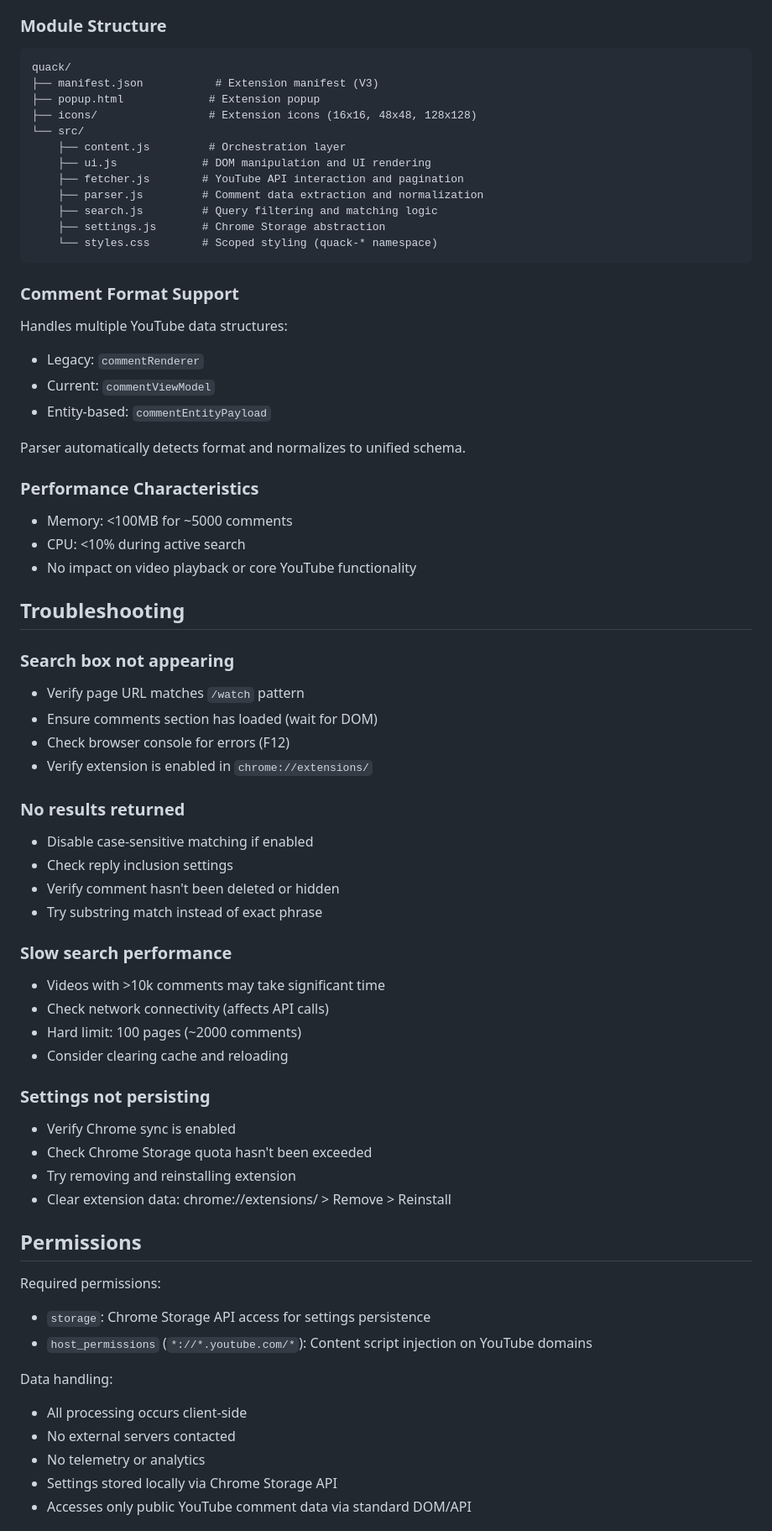
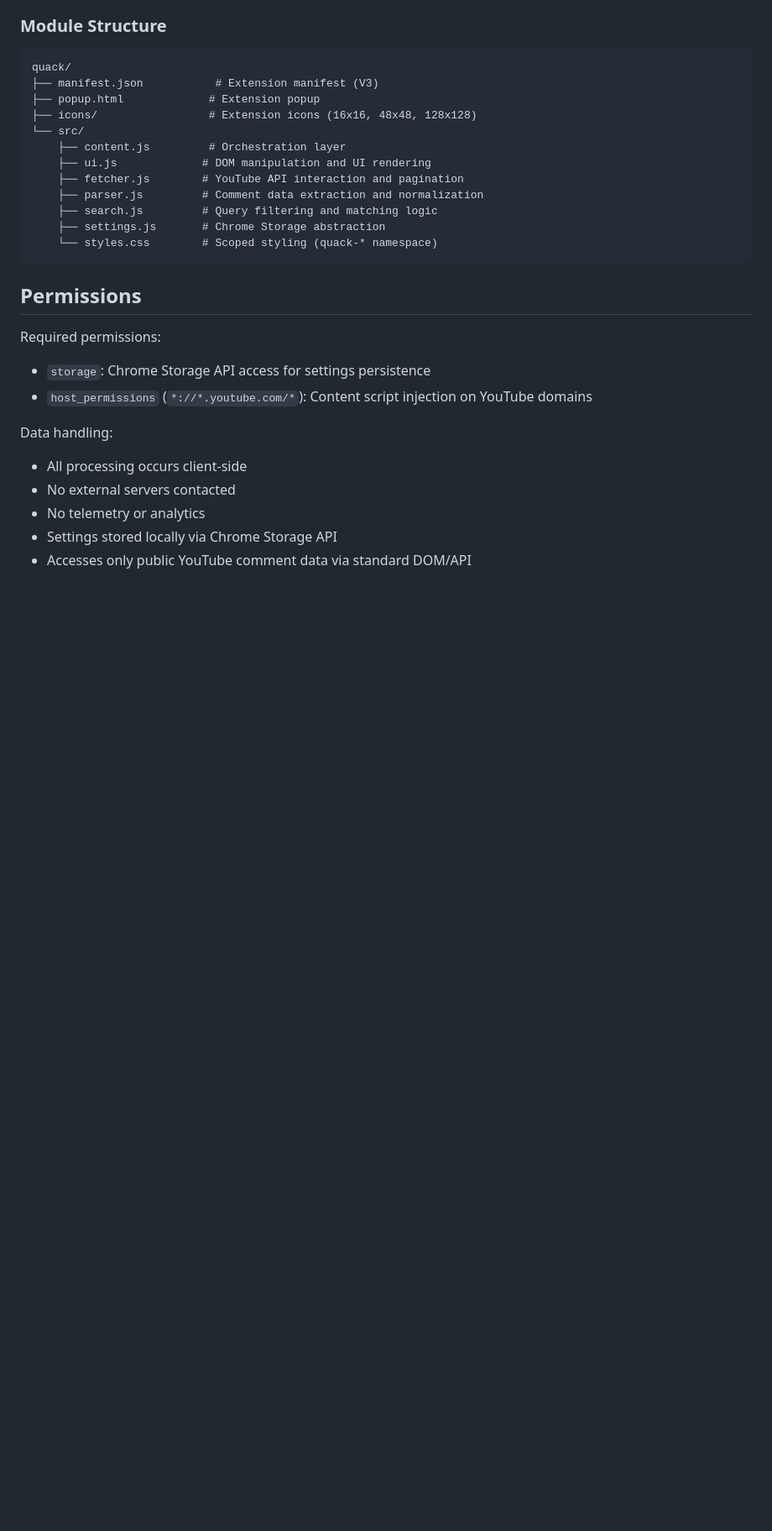
Before and after one commit to octopols/Quack, a Markdown page: README.md, the part around one of its changes. Shown at 84% size. GitHub-like rendering; blank space fills up the shorter version.

````diff
--- a/README.md
+++ b/README.md
@@ -114,51 +115,6 @@ quack/
     └── styles.css        # Scoped styling (quack-* namespace)
 ```
 
-### Comment Format Support
-
-Handles multiple YouTube data structures:
-- Legacy: `commentRenderer`
-- Current: `commentViewModel`
-- Entity-based: `commentEntityPayload`
-
-Parser automatically detects format and normalizes to unified schema.
-
-### Performance Characteristics
-
-- Memory: <100MB for ~5000 comments
-- CPU: <10% during active search
-- No impact on video playback or core YouTube functionality
-
-## Troubleshooting
-
-### Search box not appearing
-
-- Verify page URL matches `/watch` pattern
-- Ensure comments section has loaded (wait for DOM)
-- Check browser console for errors (F12)
-- Verify extension is enabled in `chrome://extensions/`
-
-### No results returned
-
-- Disable case-sensitive matching if enabled
-- Check reply inclusion settings
-- Verify comment hasn't been deleted or hidden
-- Try substring match instead of exact phrase
-
-### Slow search performance
-
-- Videos with >10k comments may take significant time
-- Check network connectivity (affects API calls)
-- Hard limit: 100 pages (~2000 comments)
-- Consider clearing cache and reloading
-
-### Settings not persisting
-
-- Verify Chrome sync is enabled
-- Check Chrome Storage quota hasn't been exceeded
-- Try removing and reinstalling extension
-- Clear extension data: chrome://extensions/ > Remove > Reinstall
-
 ## Permissions
 
 Required permissions:
````
Also changed, not shown: other parts of README.md (+3 -15 lines).
